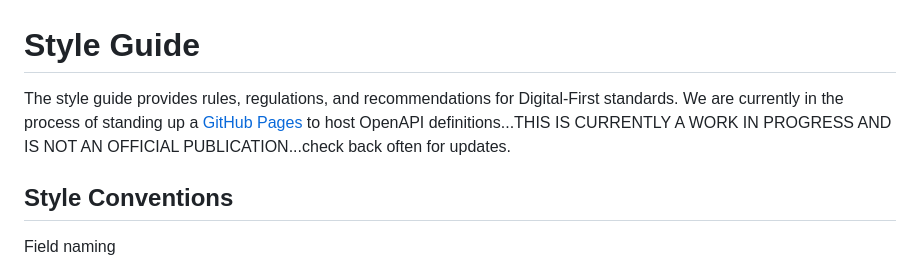
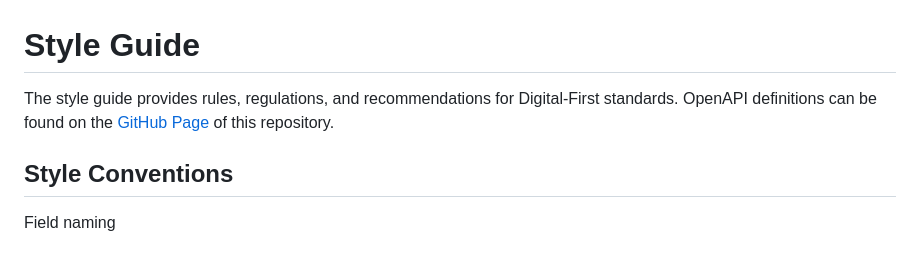
Before and after one commit to Insured-Retirement-Institute/Style-Guide, a Markdown page: README.md, the part around the change. Drawn GitHub-style.

```diff
--- a/README.md
+++ b/README.md
@@ -1,6 +1,6 @@
 # Style Guide
 
-The style guide provides rules, regulations, and recommendations for Digital-First standards. We are currently in the process of standing up a [GitHub Pages](https://insured-retirement-institute.github.io/Style-Guide/) to host OpenAPI definitions...THIS IS CURRENTLY A WORK IN PROGRESS AND IS NOT AN OFFICIAL PUBLICATION...check back often for updates.
+The style guide provides rules, regulations, and recommendations for Digital-First standards. OpenAPI definitions can be found on the [GitHub Page](https://insured-retirement-institute.github.io/Style-Guide/) of this repository.
 
 ## Style Conventions
 
```
